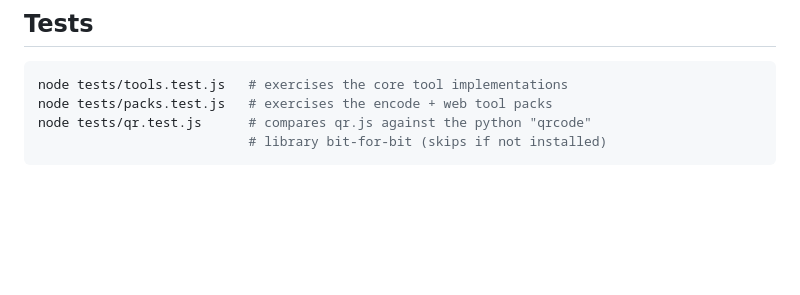
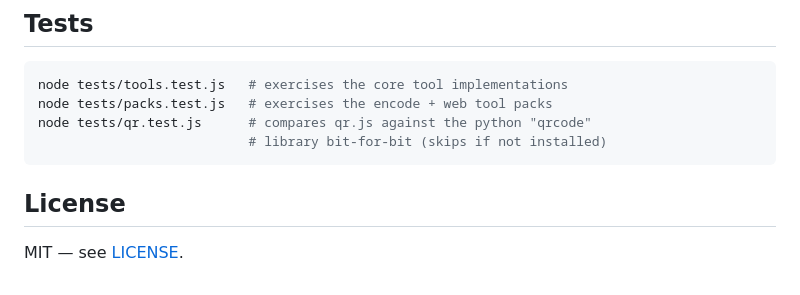
Before and after one commit to iSteed/dev-toolbox, a Markdown page: README.md, the part around the change. Drawn GitHub-style; blank space fills up the shorter version.

Commit message:
README: note MIT license
Co-Authored-By: Claude Fable 5 <noreply@anthropic.com>

````diff
--- a/README.md
+++ b/README.md
@@ -84,3 +84,7 @@ node tests/packs.test.js   # exercises the encode + web tool packs
 node tests/qr.test.js      # compares qr.js against the python "qrcode"
                            # library bit-for-bit (skips if not installed)
 ```
+
+## License
+
+MIT — see [LICENSE](LICENSE).
````
